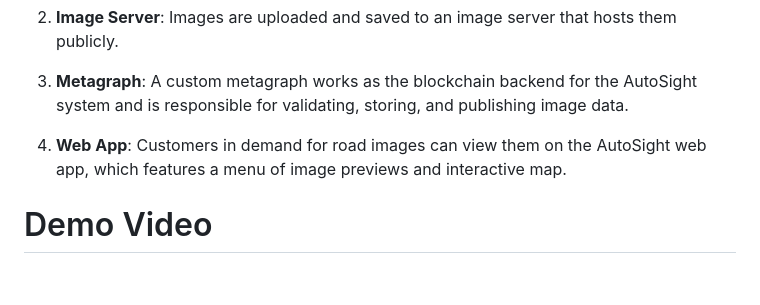
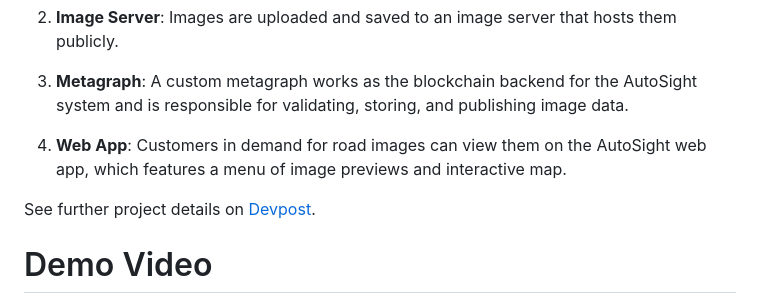
Before and after one commit to rhammell/autosight, a Markdown page: README.md, the part around the change. GitHub-like rendering; blank space fills up the shorter version.

```diff
--- a/README.md
+++ b/README.md
@@ -10,6 +10,8 @@ The system is comprised of four components:
 3. **Metagraph**: A custom metagraph works as the blockchain backend for the AutoSight system and is responsible for validating, storing, and publishing image data.
 
 4. **Web App**: Customers in demand for road images can view them on the AutoSight web app, which features a menu of image previews and interactive map.
+
+See further project details on [Devpost](https://devpost.com/software/autosight-evckf2).
 
 # Demo Video
 [![Video](https://img.youtube.com/vi/e6pI9gV_5bQ/0.jpg)](https://www.youtube.com/watch?v=e6pI9gV_5bQ)
```
